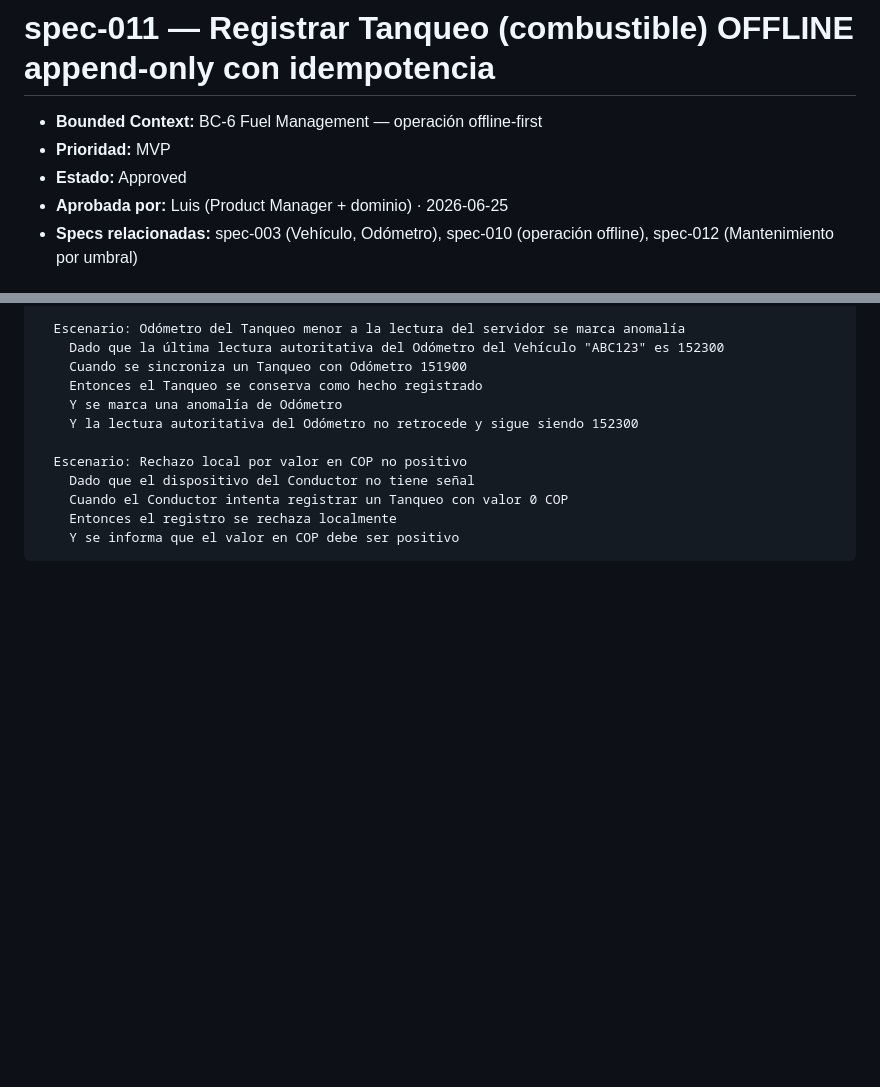
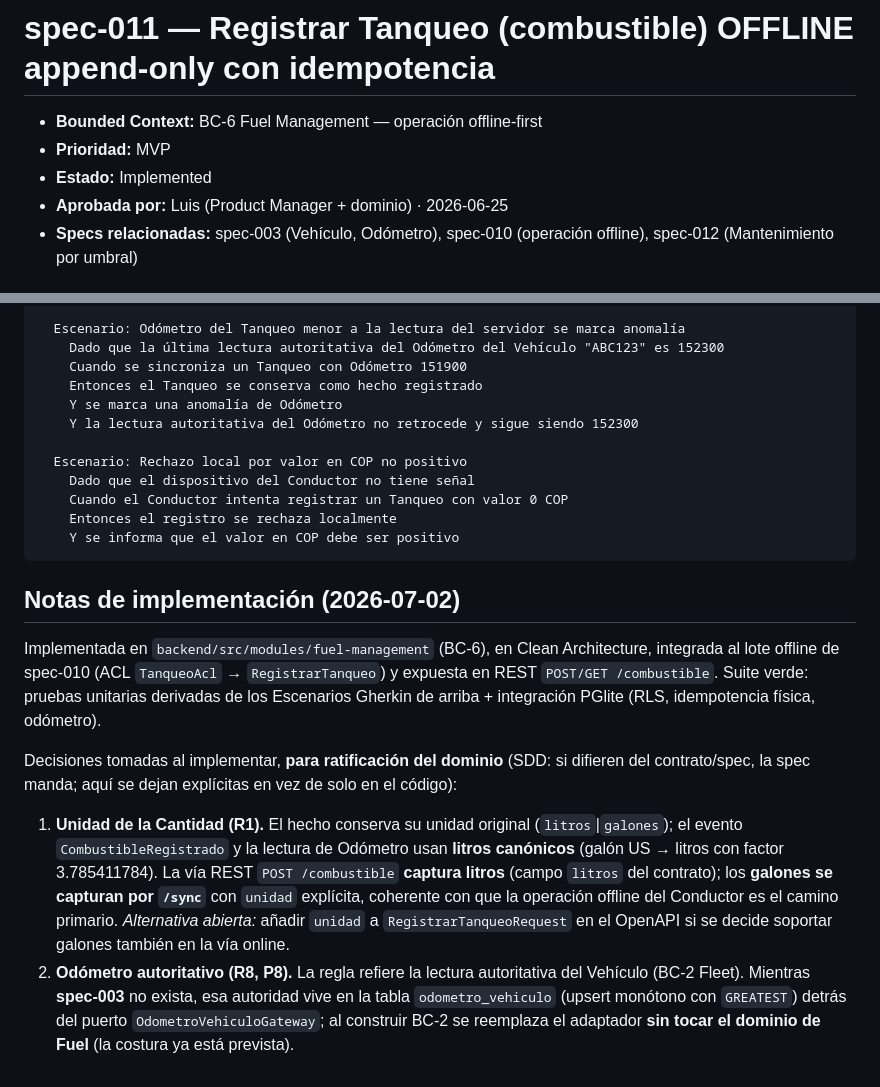
Before and after one commit to LUISURBM/app-movilidad, a Markdown page: specs/spec-011-tanqueo-offline-append-only.md, 2 parts joined by grey strips. Drawn GitHub-style; blank space fills up the shorter version.

````diff
--- a/specs/spec-011-tanqueo-offline-append-only.md
+++ b/specs/spec-011-tanqueo-offline-append-only.md
@@ -2,7 +2,7 @@
 
 - **Bounded Context:** BC-6 Fuel Management — operación offline-first
 - **Prioridad:** MVP
-- **Estado:** Approved
+- **Estado:** Implemented
 - **Aprobada por:** Luis (Product Manager + dominio) · 2026-06-25
 - **Specs relacionadas:** spec-003 (Vehículo, Odómetro), spec-010 (operación offline), spec-012 (Mantenimiento por umbral)
 
@@ -111,3 +111,26 @@ Característica: Registrar Tanqueo de combustible offline, append-only e idempot
     Entonces el registro se rechaza localmente
     Y se informa que el valor en COP debe ser positivo
 ```
+
+## Notas de implementación (2026-07-02)
+
+Implementada en `backend/src/modules/fuel-management` (BC-6), en Clean Architecture,
+integrada al lote offline de spec-010 (ACL `TanqueoAcl` → `RegistrarTanqueo`) y expuesta
+en REST `POST/GET /combustible`. Suite verde: pruebas unitarias derivadas de los
+Escenarios Gherkin de arriba + integración PGlite (RLS, idempotencia física, odómetro).
+
+Decisiones tomadas al implementar, **para ratificación del dominio** (SDD: si difieren
+del contrato/spec, la spec manda; aquí se dejan explícitas en vez de solo en el código):
+
+1. **Unidad de la Cantidad (R1).** El hecho conserva su unidad original (`litros`|`galones`);
+   el evento `CombustibleRegistrado` y la lectura de Odómetro usan **litros canónicos**
+   (galón US → litros con factor 3.785411784). La vía REST `POST /combustible` **captura
+   litros** (campo `litros` del contrato); los **galones se capturan por `/sync`** con
+   `unidad` explícita, coherente con que la operación offline del Conductor es el camino
+   primario. *Alternativa abierta:* añadir `unidad` a `RegistrarTanqueoRequest` en el
+   OpenAPI si se decide soportar galones también en la vía online.
+2. **Odómetro autoritativo (R8, P8).** La regla refiere la lectura autoritativa del
+   Vehículo (BC-2 Fleet). Mientras **spec-003** no exista, esa autoridad vive en la tabla
+   `odometro_vehiculo` (upsert monótono con `GREATEST`) detrás del puerto
+   `OdometroVehiculoGateway`; al construir BC-2 se reemplaza el adaptador **sin tocar el
+   dominio de Fuel** (la costura ya está prevista).
````
Also changed, not shown: specs/README.md (+1 -1 lines).
